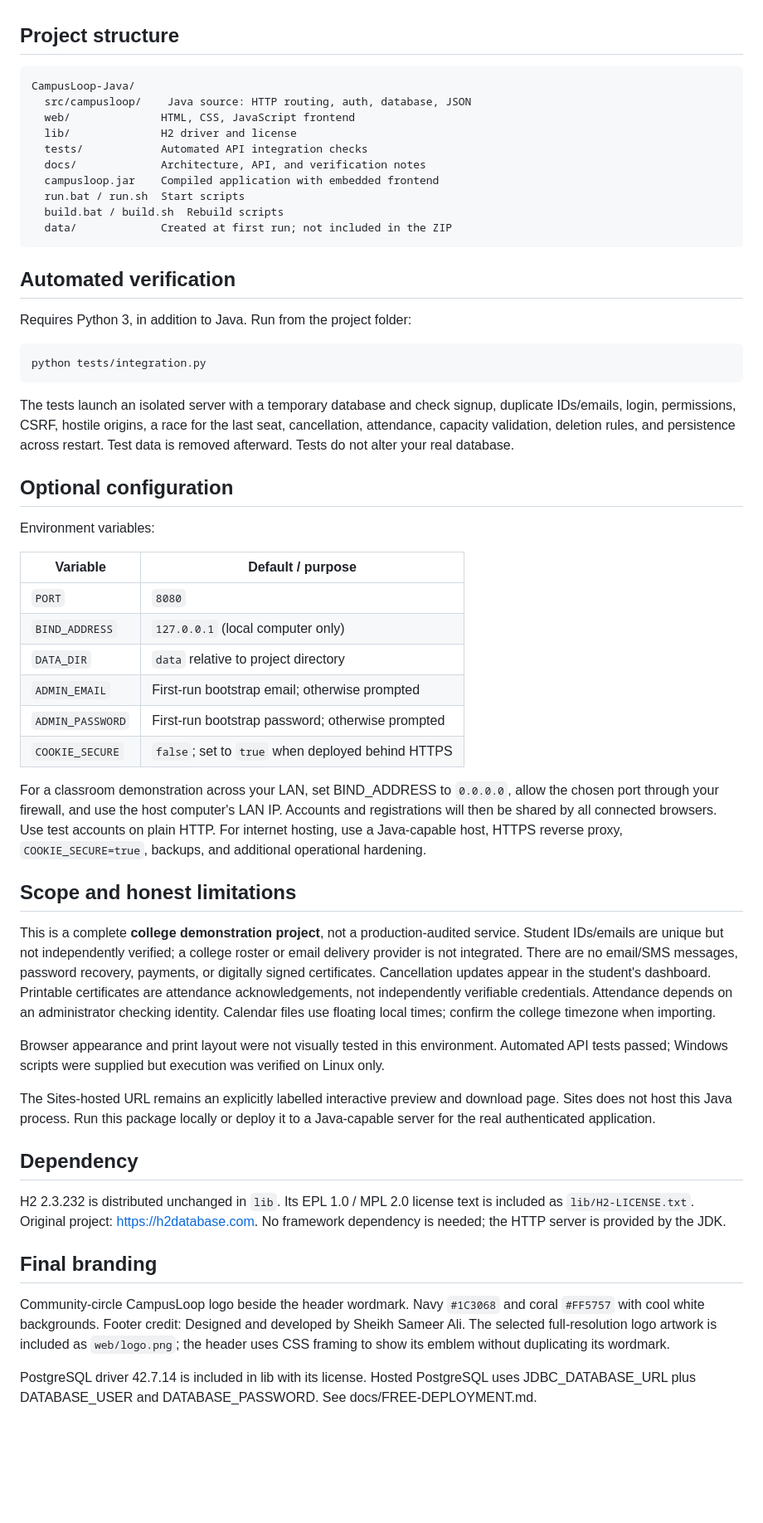
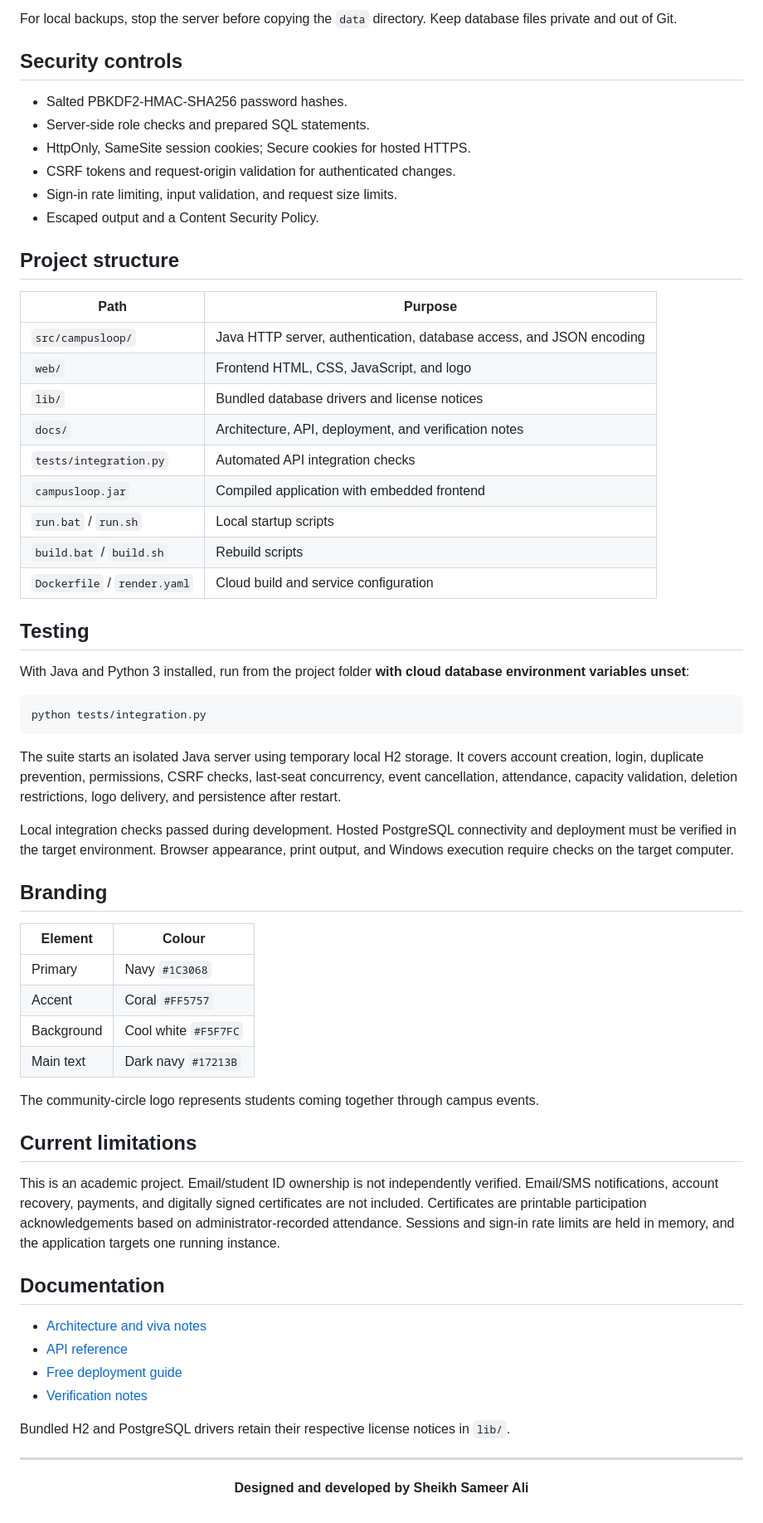
Before and after one commit to SheikhSameerAli/CampusLoop, a Markdown page: README.md, the part around one of its changes. Shown at 83% size. Drawn GitHub-style; blank space fills up the shorter version.

````diff
--- a/README.md
+++ b/README.md
@@ -76,58 +143,64 @@ Sessions are in memory and are intentionally invalidated when the server restart
+For local backups, stop the server before copying the `data` directory. Keep database files private and out of Git.
+
+## Security controls
+
+- Salted PBKDF2-HMAC-SHA256 password hashes.
+- Server-side role checks and prepared SQL statements.
+- HttpOnly, SameSite session cookies; Secure cookies for hosted HTTPS.
+- CSRF tokens and request-origin validation for authenticated changes.
+- Sign-in rate limiting, input validation, and request size limits.
+- Escaped output and a Content Security Policy.
 
 ## Project structure
 
-```text
-CampusLoop-Java/
-  src/campusloop/    Java source: HTTP routing, auth, database, JSON
-  web/              HTML, CSS, JavaScript frontend
-  lib/              H2 driver and license
-  tests/            Automated API integration checks
-  docs/             Architecture, API, and verification notes
-  campusloop.jar    Compiled application with embedded frontend
-  run.bat / run.sh  Start scripts
-  build.bat / build.sh  Rebuild scripts
-  data/             Created at first run; not included in the ZIP
-```
+| Path | Purpose |
+| --- | --- |
+| `src/campusloop/` | Java HTTP server, authentication, database access, and JSON encoding |
+| `web/` | Frontend HTML, CSS, JavaScript, and logo |
+| `lib/` | Bundled database drivers and license notices |
+| `docs/` | Architecture, API, deployment, and verification notes |
+| `tests/integration.py` | Automated API integration checks |
+| `campusloop.jar` | Compiled application with embedded frontend |
+| `run.bat` / `run.sh` | Local startup scripts |
+| `build.bat` / `build.sh` | Rebuild scripts |
+| `Dockerfile` / `render.yaml` | Cloud build and service configuration |
 
-## Automated verification
+## Testing
 
-Requires Python 3, in addition to Java. Run from the project folder:
+With Java and Python 3 installed, run from the project folder **with cloud database environment variables unset**:
 
 ```sh
 python tests/integration.py
 ```
 
-The tests launch an isolated server with a temporary database and check signup, duplicate IDs/emails, login, permissions, CSRF, hostile origins, a race for the last seat, cancellation, attendance, capacity validation, deletion rules, and persistence across restart. Test data is removed afterward. Tests do not alter your real database.
+The suite starts an isolated Java server using temporary local H2 storage. It covers account creation, login, duplicate prevention, permissions, CSRF checks, last-seat concurrency, event cancellation, attendance, capacity validation, deletion restrictions, logo delivery, and persistence after restart.
 
-## Optional configuration
+Local integration checks passed during development. Hosted PostgreSQL connectivity and deployment must be verified in the target environment. Browser appearance, print output, and Windows execution require checks on the target computer.
 
-Environment variables:
+## Branding
 
-| Variable | Default / purpose |
+| Element | Colour |
 | --- | --- |
-| `PORT` | `8080` |
-| `BIND_ADDRESS` | `127.0.0.1` (local computer only) |
-| `DATA_DIR` | `data` relative to project directory |
-| `ADMIN_EMAIL` | First-run bootstrap email; otherwise prompted |
-| `ADMIN_PASSWORD` | First-run bootstrap password; otherwise prompted |
-| `COOKIE_SECURE` | `false`; set to `true` when deployed behind HTTPS |
+| Primary | Navy `#1C3068` |
+| Accent | Coral `#FF5757` |
+| Background | Cool white `#F5F7FC` |
+| Main text | Dark navy `#17213B` |
 
-For a classroom demonstration across your LAN, set BIND_ADDRESS to `0.0.0.0`, allow the chosen port through your firewall, and use the host computer's LAN IP. Accounts and registrations will then be shared by all connected browsers. Use test accounts on plain HTTP. For internet hosting, use a Java-capable host, HTTPS reverse proxy, `COOKIE_SECURE=true`, backups, and additional operational hardening.
+The community-circle logo represents students coming together through campus events.
 
-## Scope and honest limitations
+## Current limitations
 
-This is a complete **college demonstration project**, not a production-audited service. Student IDs/emails are unique but not independently verified; a college roster or email delivery provider is not integrated. There are no email/SMS messages, password recovery, payments, or digitally signed certificates. Cancellation updates appear in the student's dashboard. Printable certificates are attendance acknowledgements, not independently verifiable credentials. Attendance depends on an administrator checking identity. Calendar files use floating local times; confirm the college timezone when importing.
+This is an academic project. Email/student ID ownership is not independently verified. Email/SMS notifications, account recovery, payments, and digitally signed certificates are not included. Certificates are printable participation acknowledgements based on administrator-recorded attendance. Sessions and sign-in rate limits are held in memory, and the application targets one running instance.
 
-Browser appearance and print layout were not visually tested in this environment. Automated API tests passed; Windows scripts were supplied but execution was verified on Linux only.
+## Documentation
 
-The Sites-hosted URL remains an explicitly labelled interactive preview and download page. Sites does not host this Java process. Run this package locally or deploy it to a Java-capable server for the real authenticated application.
+- [Architecture and viva notes](docs/ARCHITECTURE.md)
+- [API reference](docs/API.md)
+- [Free deployment guide](docs/FREE-DEPLOYMENT.md)
+- [Verification notes](docs/VERIFICATION.md)
 
-## Dependency
+Bundled H2 and PostgreSQL drivers retain their respective license notices in `lib/`.
 
-H2 2.3.232 is distributed unchanged in `lib`. Its EPL 1.0 / MPL 2.0 license text is included as `lib/H2-LICENSE.txt`. Original project: https://h2database.com. No framework dependency is needed; the HTTP server is provided by the JDK.
+---
 
-## Final branding
-
-Community-circle CampusLoop logo beside the header wordmark. Navy `#1C3068` and coral `#FF5757` with cool white backgrounds. Footer credit: Designed and developed by Sheikh Sameer Ali. The selected full-resolution logo artwork is included as `web/logo.png`; the header uses CSS framing to show its emblem without duplicating its wordmark.
-
-PostgreSQL driver 42.7.14 is included in lib with its license. Hosted PostgreSQL uses JDBC_DATABASE_URL plus DATABASE_USER and DATABASE_PASSWORD. See docs/FREE-DEPLOYMENT.md.
+<p align="center"><strong>Designed and developed by Sheikh Sameer Ali</strong></p>
````
Also changed, not shown: other parts of README.md (+115 -48 lines).
